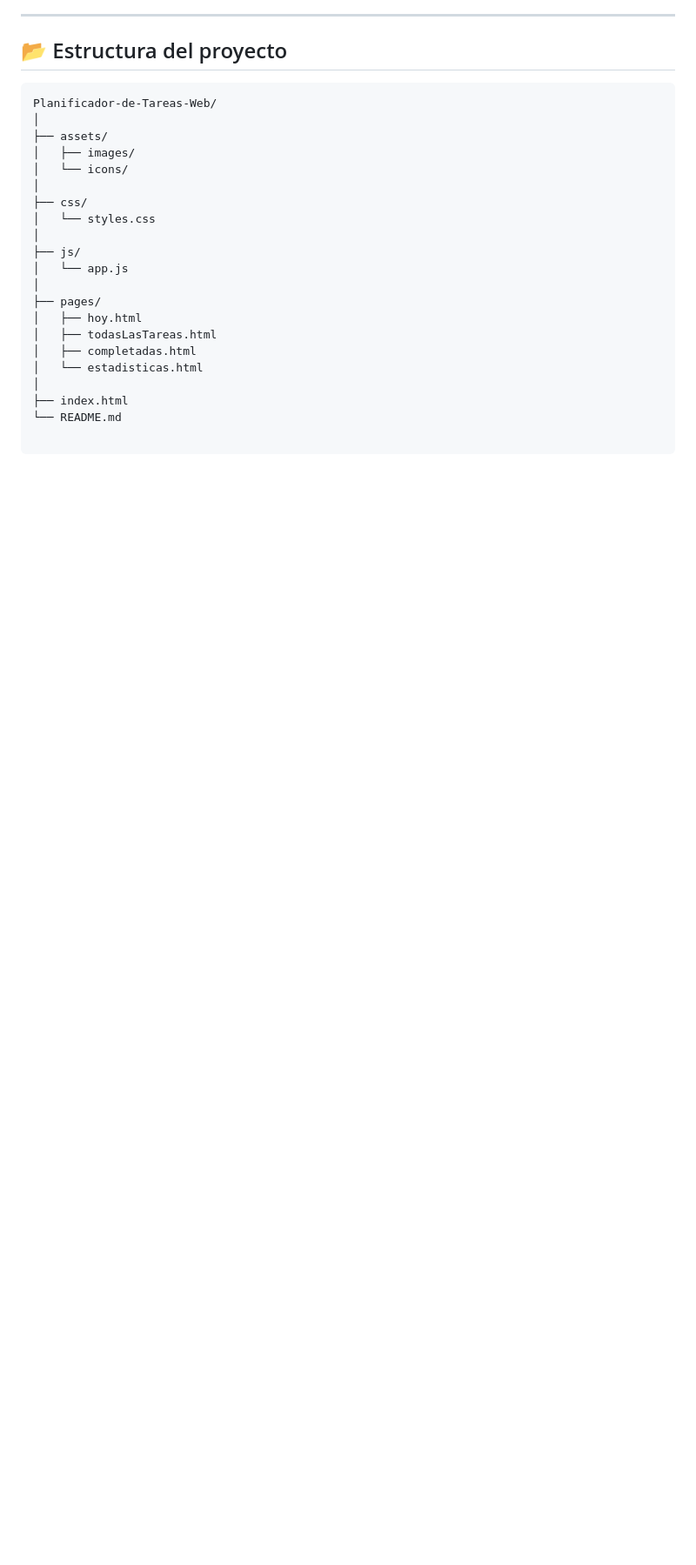
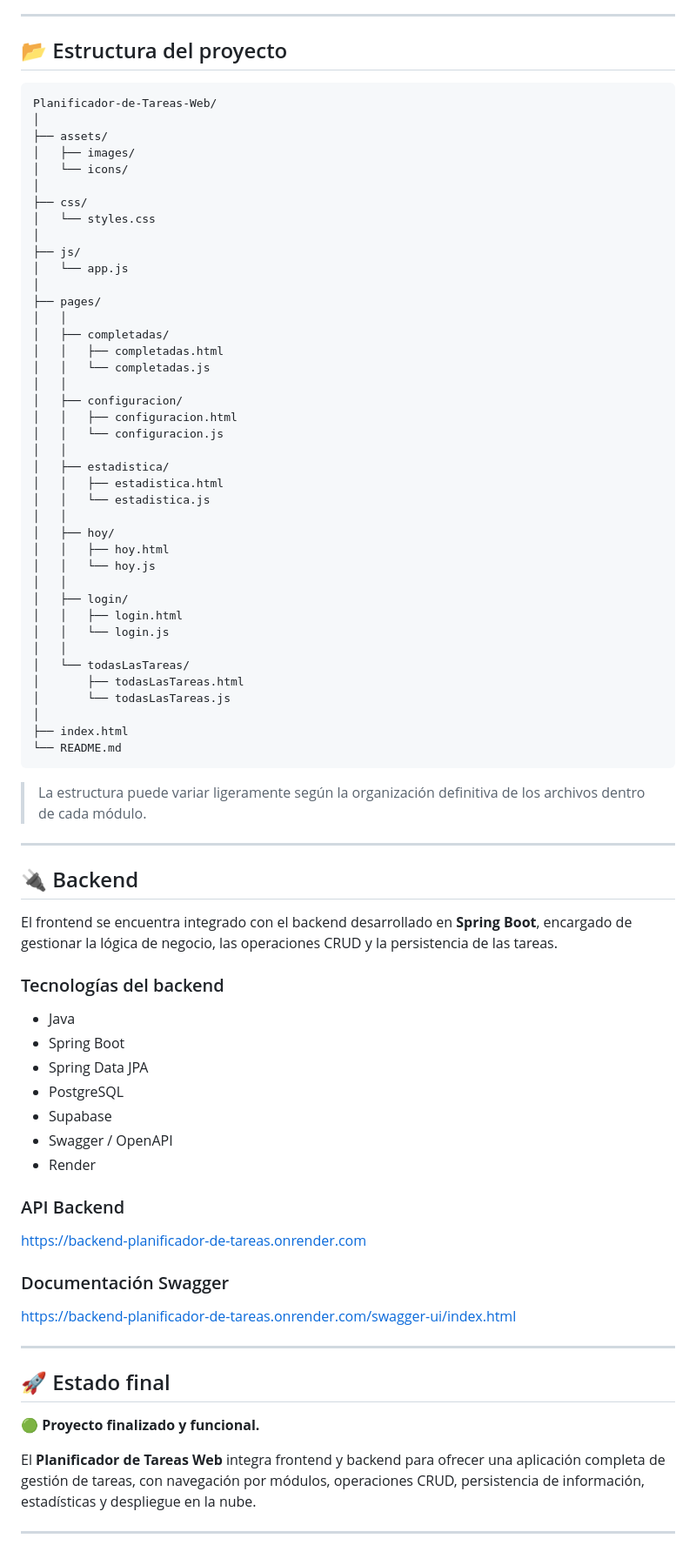
Before and after one commit to dargarciacol/Planificador-de-Tareas-Web, a Markdown page: README.md, the part around one of its changes. Shown at 87% size. Rendered like a GitHub page; blank space fills up the shorter version.

````diff
--- a/README.md
+++ b/README.md
@@ -103,10 +111,67 @@ Planificador-de-Tareas-Web/
 │   └── app.js
 │
 ├── pages/
-│   ├── hoy.html
-│   ├── todasLasTareas.html
-│   ├── completadas.html
-│   └── estadisticas.html
+│   │
+│   ├── completadas/
+│   │   ├── completadas.html
+│   │   └── completadas.js
+│   │
+│   ├── configuracion/
+│   │   ├── configuracion.html
+│   │   └── configuracion.js
+│   │
+│   ├── estadistica/
+│   │   ├── estadistica.html
+│   │   └── estadistica.js
+│   │
+│   ├── hoy/
+│   │   ├── hoy.html
+│   │   └── hoy.js
+│   │
+│   ├── login/
+│   │   ├── login.html
+│   │   └── login.js
+│   │
+│   └── todasLasTareas/
+│       ├── todasLasTareas.html
+│       └── todasLasTareas.js
 │
 ├── index.html
 └── README.md
+```
+
+> La estructura puede variar ligeramente según la organización definitiva de los archivos dentro de cada módulo.
+
+---
+
+## 🔌 Backend
+
+El frontend se encuentra integrado con el backend desarrollado en **Spring Boot**, encargado de gestionar la lógica de negocio, las operaciones CRUD y la persistencia de las tareas.
+
+### Tecnologías del backend
+
+* Java
+* Spring Boot
+* Spring Data JPA
+* PostgreSQL
+* Supabase
+* Swagger / OpenAPI
+* Render
+
+### API Backend
+
+https://backend-planificador-de-tareas.onrender.com
+
+### Documentación Swagger
+
+https://backend-planificador-de-tareas.onrender.com/swagger-ui/index.html
+
+---
+
+## 🚀 Estado final
+
+🟢 **Proyecto finalizado y funcional.**
+
+El **Planificador de Tareas Web** integra frontend y backend para ofrecer una aplicación completa de gestión de tareas, con navegación por módulos, operaciones CRUD, persistencia de información, estadísticas y despliegue en la nube.
+
+---
````
Also changed, not shown: other parts of README.md (+58 -50 lines).
